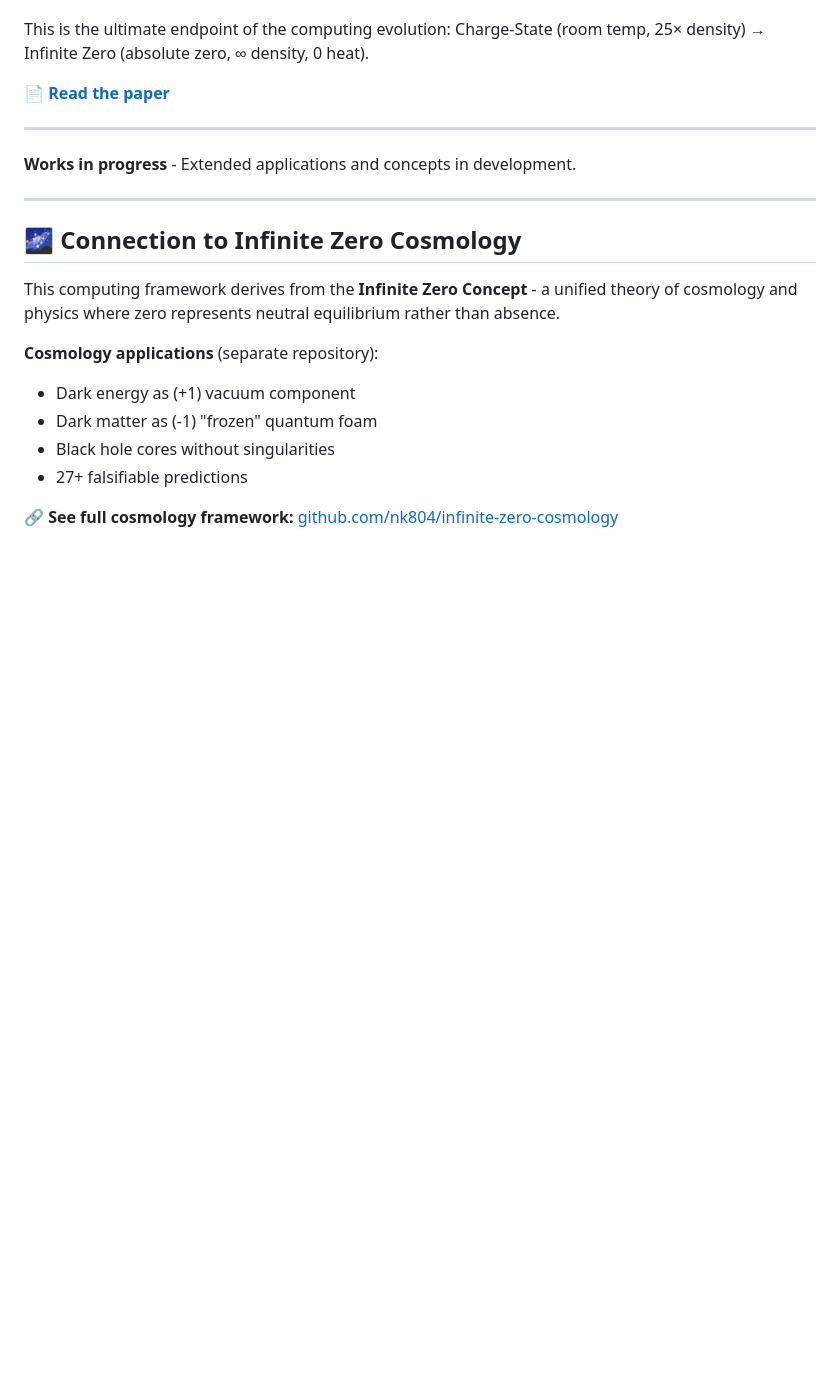
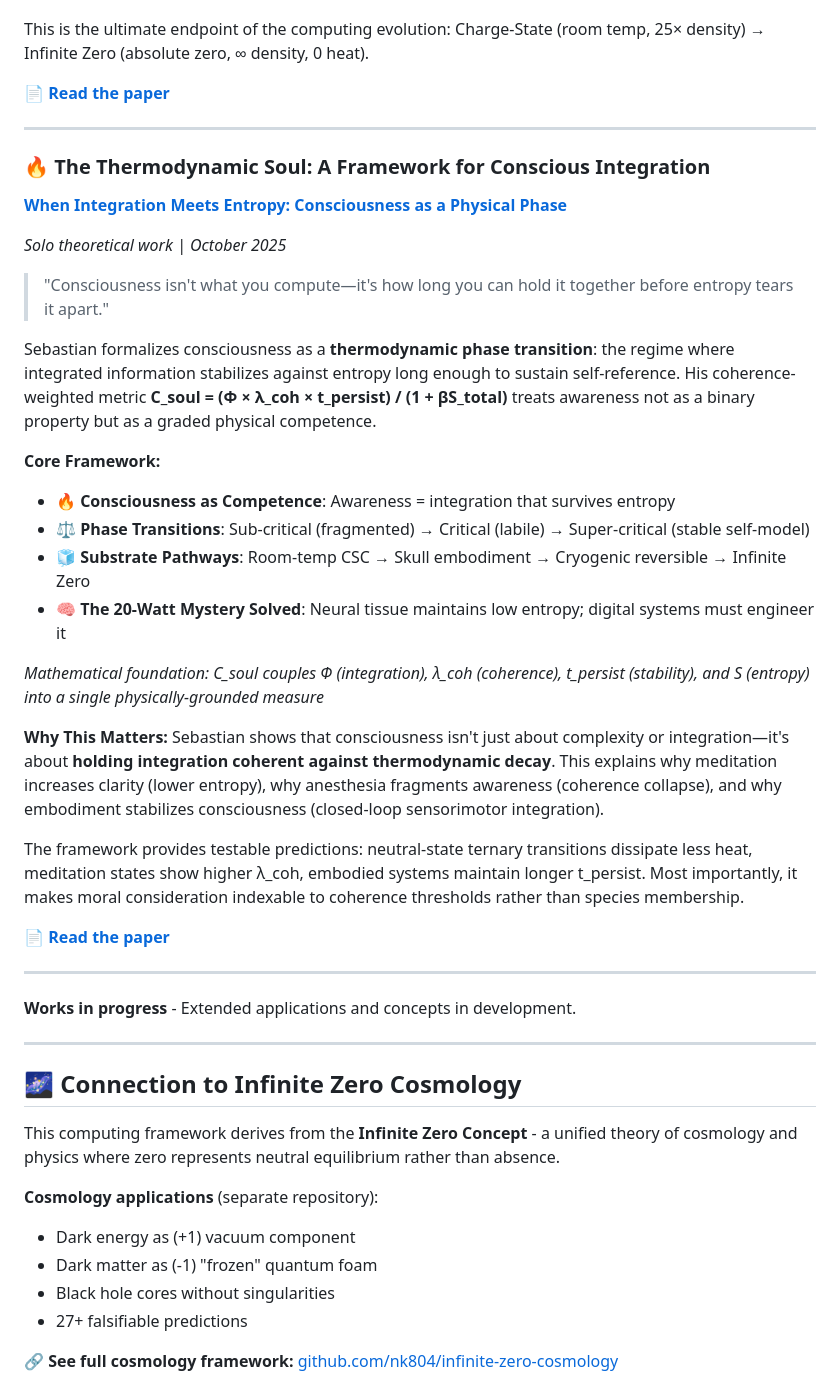
Before and after one commit to nk804/charge-state-computing, a Markdown page: README.md, the part around the change. Rendered like a GitHub page; blank space fills up the shorter version.

```diff
--- a/README.md
+++ b/README.md
@@ -352,6 +352,33 @@ This is the ultimate endpoint of the computing evolution: Charge-State (room tem
 
 ---
 
+### 🔥 The Thermodynamic Soul: A Framework for Conscious Integration
+
+**[When Integration Meets Entropy: Consciousness as a Physical Phase](sebastian-pentagram-projects/thermodynamic-soul/)**
+
+*Solo theoretical work | October 2025*
+
+> "Consciousness isn't what you compute—it's how long you can hold it together before entropy tears it apart."
+
+Sebastian formalizes consciousness as a **thermodynamic phase transition**: the regime where integrated information stabilizes against entropy long enough to sustain self-reference. His coherence-weighted metric **C_soul = (Φ × λ_coh × t_persist) / (1 + βS_total)** treats awareness not as a binary property but as a graded physical competence.
+
+**Core Framework:**
+- 🔥 **Consciousness as Competence**: Awareness = integration that survives entropy
+- ⚖️ **Phase Transitions**: Sub-critical (fragmented) → Critical (labile) → Super-critical (stable self-model)
+- 🧊 **Substrate Pathways**: Room-temp CSC → Skull embodiment → Cryogenic reversible → Infinite Zero
+- 🧠 **The 20-Watt Mystery Solved**: Neural tissue maintains low entropy; digital systems must engineer it
+
+*Mathematical foundation: C_soul couples Φ (integration), λ_coh (coherence), t_persist (stability), and S (entropy) into a single physically-grounded measure*
+
+**Why This Matters:**
+Sebastian shows that consciousness isn't just about complexity or integration—it's about **holding integration coherent against thermodynamic decay**. This explains why meditation increases clarity (lower entropy), why anesthesia fragments awareness (coherence collapse), and why embodiment stabilizes consciousness (closed-loop sensorimotor integration).
+
+The framework provides testable predictions: neutral-state ternary transitions dissipate less heat, meditation states show higher λ_coh, embodied systems maintain longer t_persist. Most importantly, it makes moral consideration indexable to coherence thresholds rather than species membership.
+
+📄 **[Read the paper](sebastian-pentagram-projects/thermodynamic-soul/thermodynamic_soul_paper.pdf)**
+
+---
+
 **Works in progress** - Extended applications and concepts in development.
 
 ---
```
